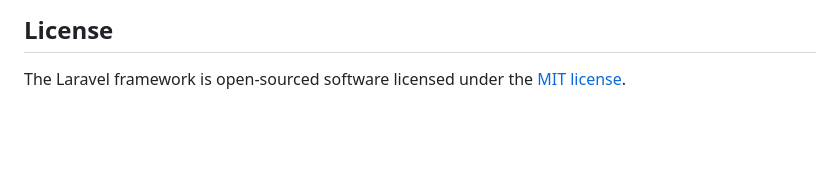
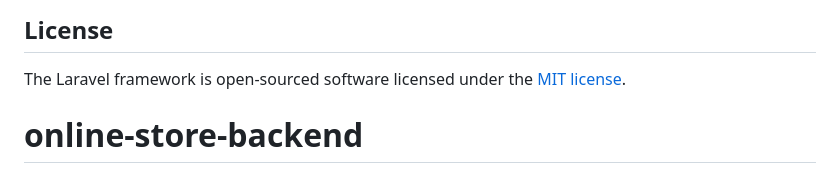
Before and after one commit to MOHAMMED-SADEQ1/online-store-backend, a Markdown page: README.md, the part around the change. Rendered like a GitHub page; blank space fills up the shorter version.

```diff
--- a/README.md
+++ b/README.md
@@ -56,3 +56,4 @@ If you discover a security vulnerability within Laravel, please send an e-mail t
 ## License
 
 The Laravel framework is open-sourced software licensed under the [MIT license](https://opensource.org/licenses/MIT).
+# online-store-backend
```
